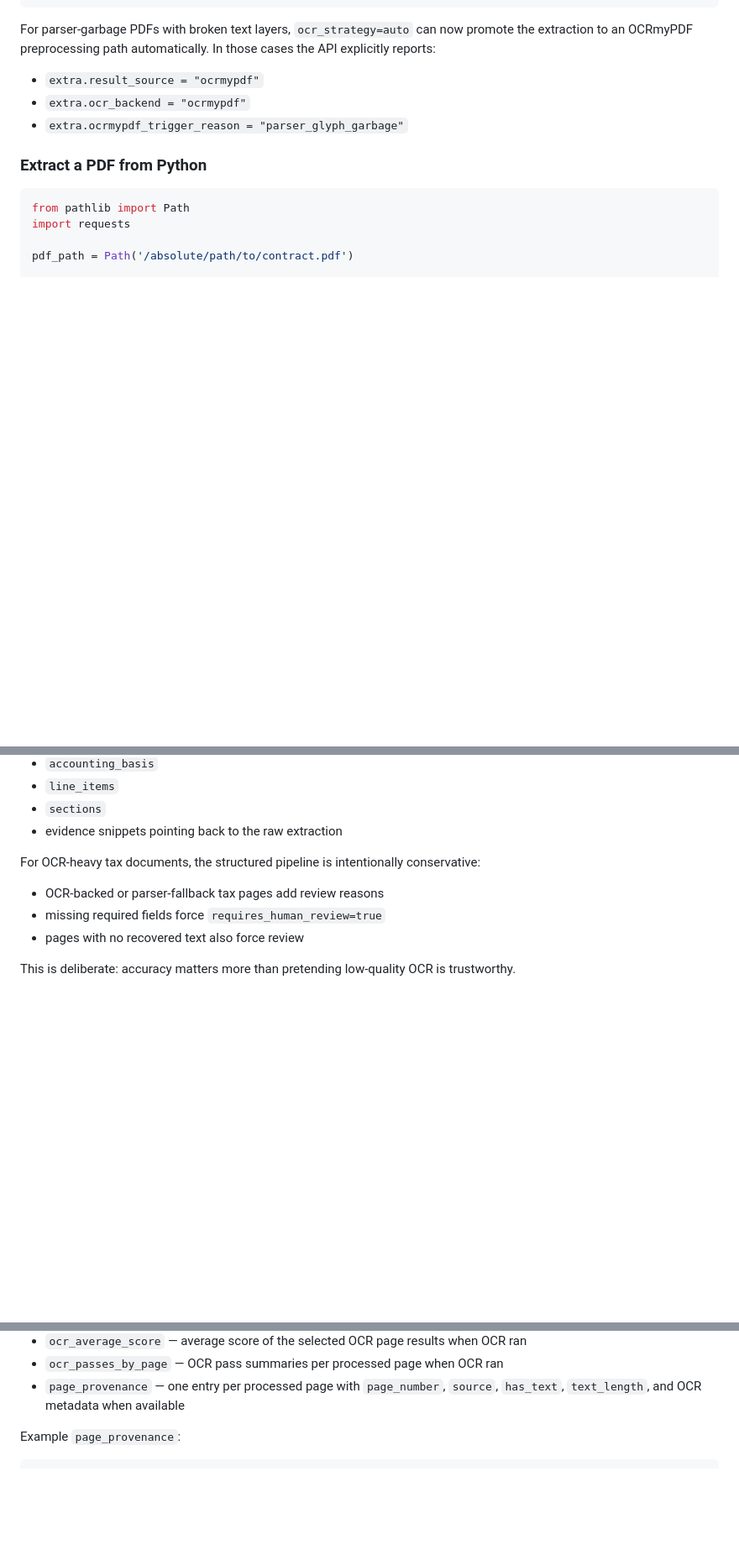
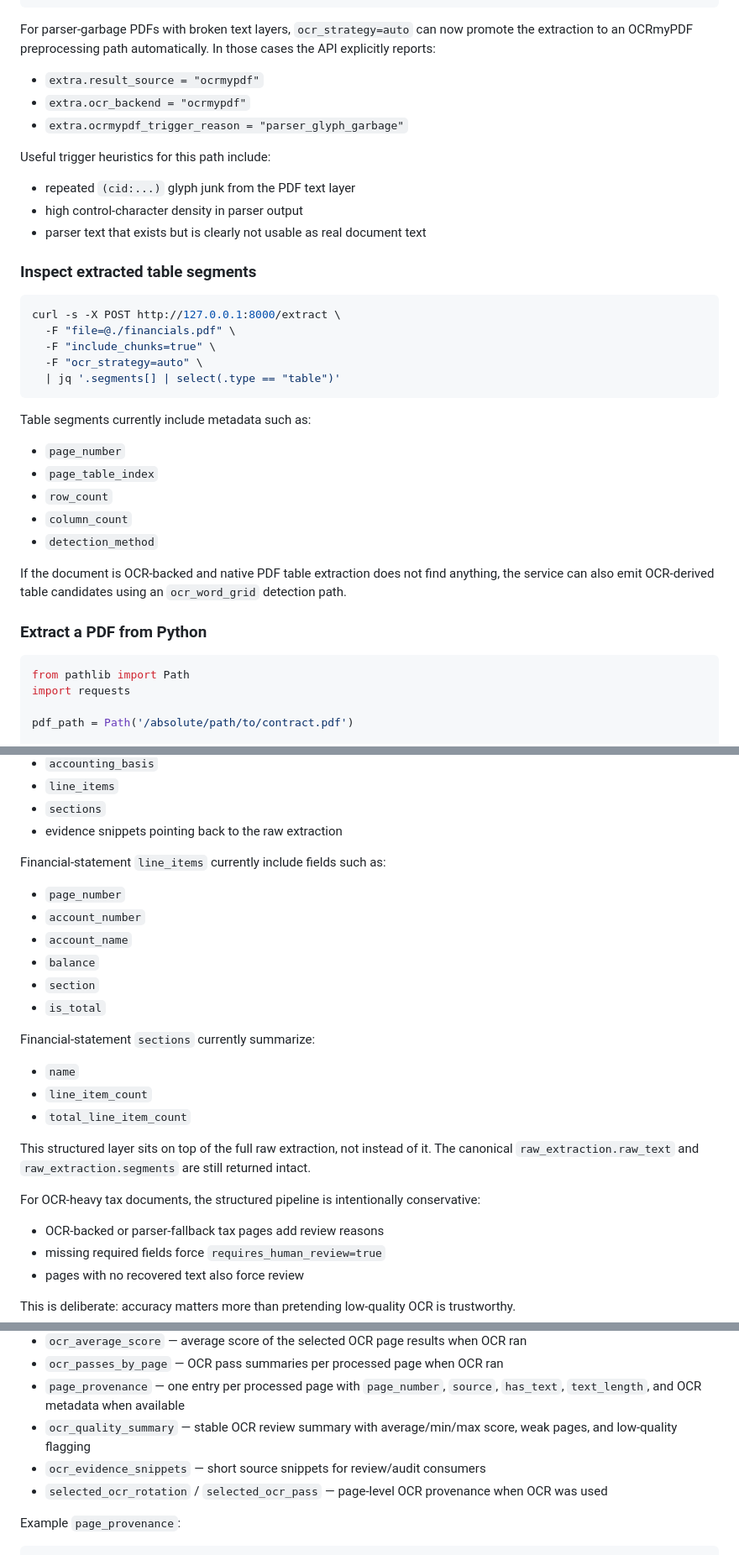
Before and after one commit to locigram/loci-extract, a Markdown page: README.md, 3 parts joined by grey strips. Shown at 84% size. Drawn GitHub-style; blank space fills up the shorter version.

Commit message:
docs: update README for OCR and financial extraction

````diff
--- a/README.md
+++ b/README.md
@@ -395,6 +408,32 @@ For parser-garbage PDFs with broken text layers, `ocr_strategy=auto` can now pro
 - `extra.ocr_backend = "ocrmypdf"`
 - `extra.ocrmypdf_trigger_reason = "parser_glyph_garbage"`
 
+Useful trigger heuristics for this path include:
+
+- repeated `(cid:...)` glyph junk from the PDF text layer
+- high control-character density in parser output
+- parser text that exists but is clearly not usable as real document text
+
+### Inspect extracted table segments
+
+```bash
+curl -s -X POST http://127.0.0.1:8000/extract \
+  -F "file=@./financials.pdf" \
+  -F "include_chunks=true" \
+  -F "ocr_strategy=auto" \
+  | jq '.segments[] | select(.type == "table")'
+```
+
+Table segments currently include metadata such as:
+
+- `page_number`
+- `page_table_index`
+- `row_count`
+- `column_count`
+- `detection_method`
+
+If the document is OCR-backed and native PDF table extraction does not find anything, the service can also emit OCR-derived table candidates using an `ocr_word_grid` detection path.
+
 ### Extract a PDF from Python
 
 ```python
@@ -480,6 +519,23 @@ For financial statements, the structured payload currently includes:
 - `line_items`
 - `sections`
 - evidence snippets pointing back to the raw extraction
+
+Financial-statement `line_items` currently include fields such as:
+
+- `page_number`
+- `account_number`
+- `account_name`
+- `balance`
+- `section`
+- `is_total`
+
+Financial-statement `sections` currently summarize:
+
+- `name`
+- `line_item_count`
+- `total_line_item_count`
+
+This structured layer sits on top of the full raw extraction, not instead of it. The canonical `raw_extraction.raw_text` and `raw_extraction.segments` are still returned intact.
 
 For OCR-heavy tax documents, the structured pipeline is intentionally conservative:
 
@@ -587,6 +643,9 @@ For PDFs specifically, `extra` also reports:
 - `ocr_average_score` — average score of the selected OCR page results when OCR ran
 - `ocr_passes_by_page` — OCR pass summaries per processed page when OCR ran
 - `page_provenance` — one entry per processed page with `page_number`, `source`, `has_text`, `text_length`, and OCR metadata when available
+- `ocr_quality_summary` — stable OCR review summary with average/min/max score, weak pages, and low-quality flagging
+- `ocr_evidence_snippets` — short source snippets for review/audit consumers
+- `selected_ocr_rotation` / `selected_ocr_pass` — page-level OCR provenance when OCR was used
 
 Example `page_provenance`:
 
````
Also changed, not shown: other parts of README.md (+17 -4 lines).
